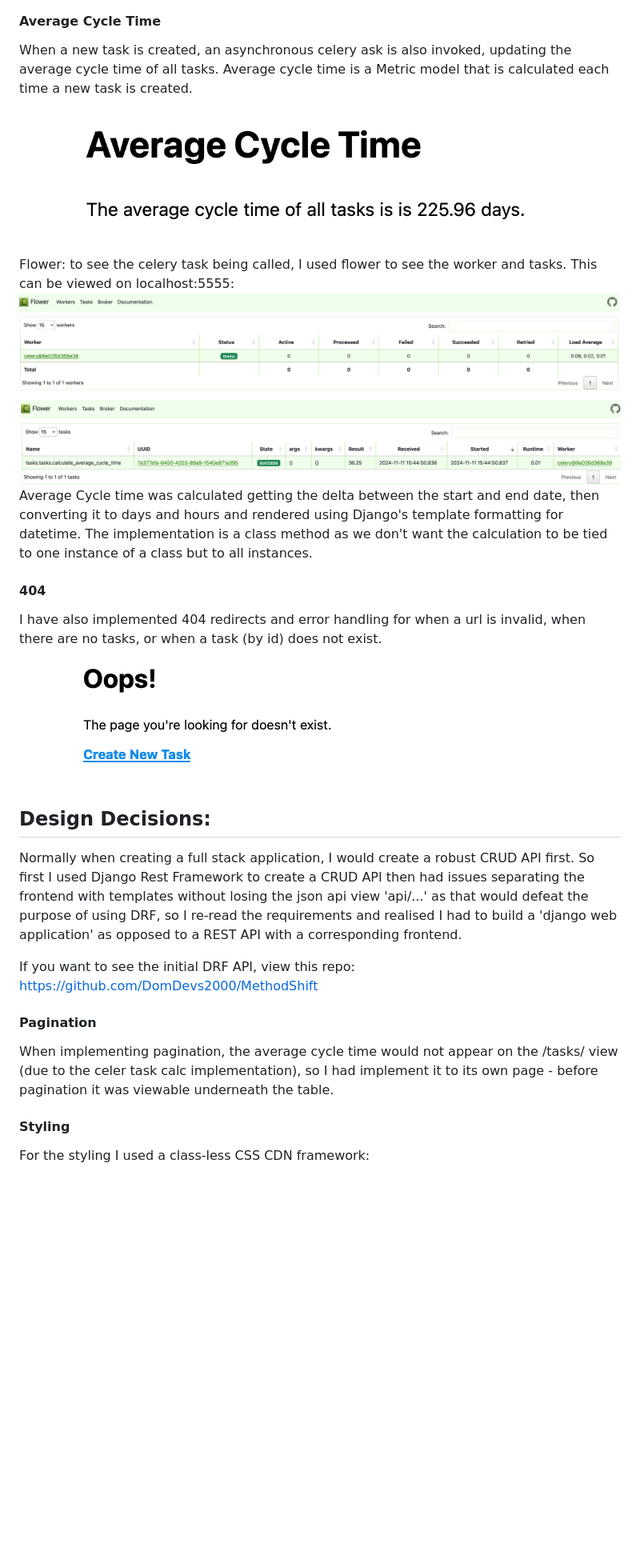
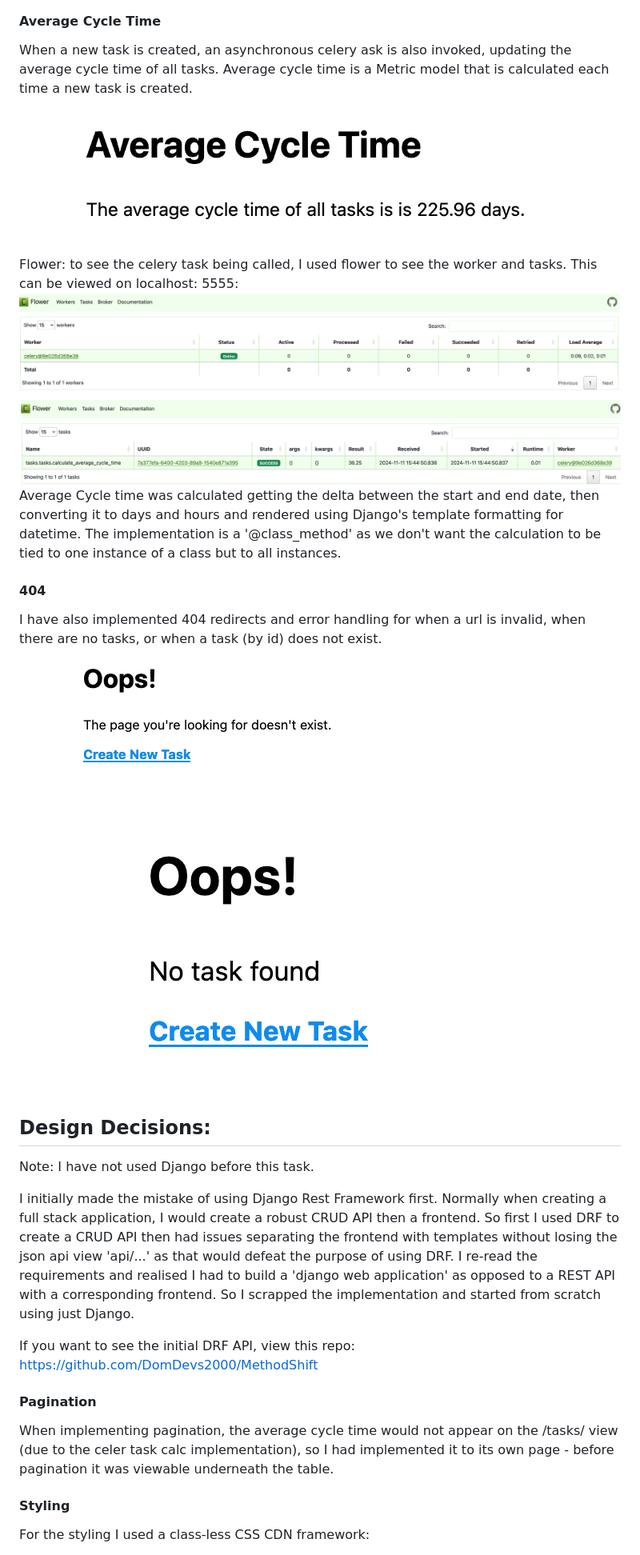
Before and after one commit to DomDevs2000/method_shift_tasks, a Markdown page: README.md, the part around one of its changes. Shown at 80% size. GitHub-like rendering; blank space fills up the shorter version.

```diff
--- a/README.md
+++ b/README.md
@@ -55,34 +65,42 @@ You can view a single task by  clicking the link in the all tasks table or by go
 
 #### Average Cycle Time
 
-When a new task is created, an asynchronous celery ask is also invoked, updating the average cycle time of all tasks. Average cycle time is a Metric model that is calculated each time a new task is created.
+When a new task is created, an asynchronous celery ask is also invoked, updating the average cycle time of all tasks.
+Average cycle time is a Metric model that is calculated each time a new task is created.
 ![report.png](screenshots/report.png)
 
-
-Flower: to see the celery task being called, I used flower to see the worker and tasks. This can be viewed on localhost:5555:
+Flower: to see the celery task being called, I used flower to see the worker and tasks. This can be viewed on localhost:
+5555:
 ![celery_worker.png](screenshots/celery_worker.png)
 ![celery_task.png](screenshots/celery_task.png)
-Average Cycle time was calculated getting the delta between the start and end date, then converting it to days and hours and rendered using Django's template formatting for datetime. The implementation is a class method as we don't want the calculation to be tied to one instance of a class but to all instances.
-
+Average Cycle time was calculated getting the delta between the start and end date, then converting it to days and hours
+and rendered using Django's template formatting for datetime. The implementation is a '@class_method' as we don't want the
+calculation to be tied to one instance of a class but to all instances.
 
 #### 404
-I have also implemented 404 redirects and error handling for when a url is invalid, when there are no tasks, or when a task (by id) does not exist.
 
+I have also implemented 404 redirects and error handling for when a url is invalid, when there are no tasks, or when a
+task (by id) does not exist.
 
 ![404.png](screenshots/404.png)
+![404_no_task_id.png](screenshots/404_no_task_id.png)
 
 ## Design Decisions:
 
-Normally when creating a full stack application, I would create a robust CRUD API first.
-So first I used Django Rest Framework to create a CRUD API then had issues separating the frontend with templates without losing the json api view 'api/...' as that would defeat the purpose of using DRF, so I re-read the requirements and realised I had to build a 'django web application' as opposed to a REST API with a corresponding frontend.
+Note:
+I have not used Django before this task.
+
+I initially made the mistake of using Django Rest Framework first. Normally when creating a full stack application, I would create a robust CRUD API then a frontend.
+So first I used DRF to create a CRUD API then had issues separating the frontend with templates without losing the json api view 'api/...' as that would defeat the purpose of using DRF. I re-read the requirements
+and realised I had to build a 'django web application' as opposed to a REST API with a corresponding frontend. So I scrapped the implementation and started from scratch using just Django.
 
 If you want to see the initial DRF API, view this repo:
 https://github.com/DomDevs2000/MethodShift
 
+#### Pagination
 
-#### Pagination
-When implementing pagination, the average cycle time would not appear on the /tasks/ view (due to the celer task calc implementation), so I had implement it to its own page - before pagination it was viewable underneath the table.
-
+When implementing pagination, the average cycle time would not appear on the /tasks/ view (due to the celer task calc
+implementation), so I had implemented it to its own page - before pagination it was viewable underneath the table.
 
 #### Styling
 
```
Also changed, not shown: other parts of README.md (+33 -15 lines).
